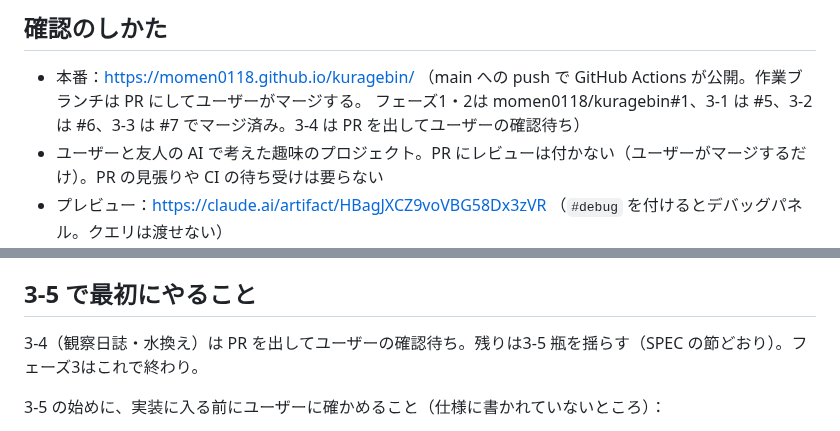
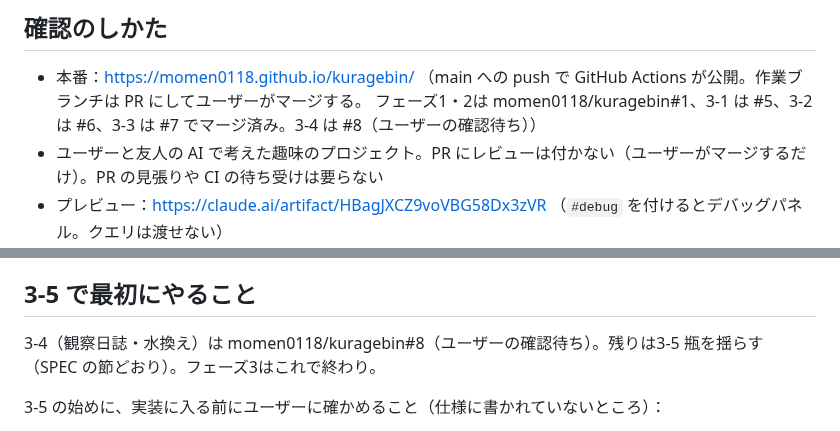
Before and after one commit to momen0118/kuragebin, a Markdown page: HANDOFF.md, 2 parts joined by grey strips. GitHub-like rendering.

Commit message:
HANDOFF.md：3-4 の PR 番号
Co-Authored-By: Claude Opus 5.5 <noreply@anthropic.com>
Claude-Session: https://claude.ai/code/session_013pAf5KdjeopZ16W5PzDKXR

```diff
--- a/HANDOFF.md
+++ b/HANDOFF.md
@@ -5,7 +5,7 @@
 ## 確認のしかた
 
 - 本番：https://momen0118.github.io/kuragebin/ （main への push で GitHub Actions が公開。作業ブランチは PR にしてユーザーがマージする。
-  フェーズ1・2は momen0118/kuragebin#1、3-1 は #5、3-2 は #6、3-3 は #7 でマージ済み。3-4 は PR を出してユーザーの確認待ち）
+  フェーズ1・2は momen0118/kuragebin#1、3-1 は #5、3-2 は #6、3-3 は #7 でマージ済み。3-4 は #8（ユーザーの確認待ち））
 - ユーザーと友人の AI で考えた趣味のプロジェクト。PR にレビューは付かない（ユーザーがマージするだけ）。PR の見張りや CI の待ち受けは要らない
 - プレビュー：https://claude.ai/artifact/HBagJXCZ9voVBG58Dx3zVR （`#debug` を付けるとデバッグパネル。クエリは渡せない）
   - 作り方：`npx vite build --base ./ --outDir dist-preview`。ページは小さな HTML で、`./assets/index-*.js` と `./assets/index-*.css` を読み、`bg/*.webp` は公開済み
@@ -499,7 +499,7 @@
 
 ## 3-5 で最初にやること
 
-3-4（観察日誌・水換え）は PR を出してユーザーの確認待ち。残りは3-5 瓶を揺らす（SPEC の節どおり）。フェーズ3はこれで終わり。
+3-4（観察日誌・水換え）は momen0118/kuragebin#8（ユーザーの確認待ち）。残りは3-5 瓶を揺らす（SPEC の節どおり）。フェーズ3はこれで終わり。
 
 3-5 の始めに、実装に入る前にユーザーに確かめること（仕様に書かれていないところ）：
 
```
